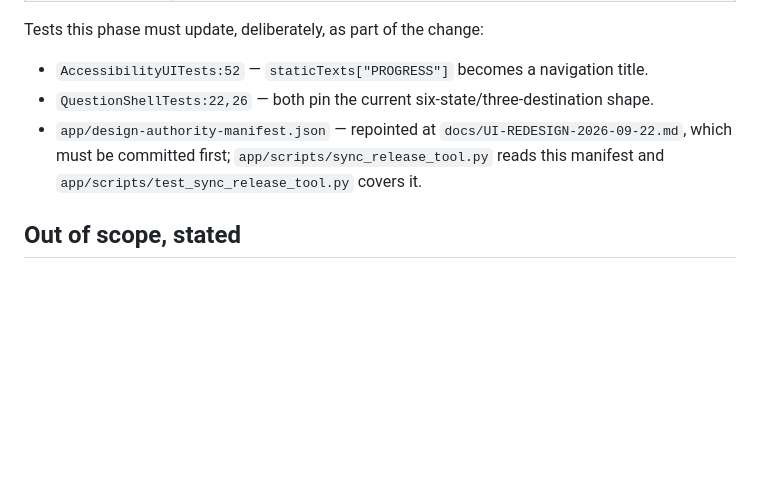
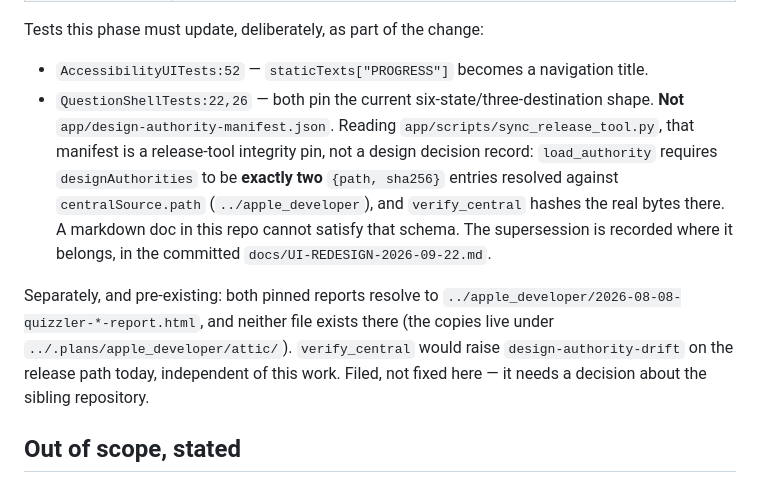
Before and after one commit to dave-schmidt-dev/quizzler, a Markdown page: docs/UI-REDESIGN-PLAN-2026-09-22.md, the part around the change. GitHub-like rendering; blank space fills up the shorter version.

Commit message:
docs: drop the design-authority manifest from the redesign scope
The manifest is a release-tool integrity pin, not a design decision
record: load_authority requires exactly two path/sha256 entries resolved
against the sibling apple_developer checkout, and verify_central hashes
the real bytes there. A markdown doc in this repo cannot satisfy that.

Both pinned reports are already unresolvable at that path, so the release
verification would fail today for reasons that have nothing to do with
this work. Recorded rather than fixed; re-pinning touches another
repository.

```diff
--- a/docs/UI-REDESIGN-PLAN-2026-09-22.md
+++ b/docs/UI-REDESIGN-PLAN-2026-09-22.md
@@ -105,9 +105,18 @@ Tests this phase must update, deliberately, as part of the change:
 
 - `AccessibilityUITests:52` — `staticTexts["PROGRESS"]` becomes a navigation title.
 - `QuestionShellTests:22,26` — both pin the current six-state/three-destination shape.
-- `app/design-authority-manifest.json` — repointed at `docs/UI-REDESIGN-2026-09-22.md`, which
-  must be committed first; `app/scripts/sync_release_tool.py` reads this manifest and
-  `app/scripts/test_sync_release_tool.py` covers it.
+**Not** `app/design-authority-manifest.json`. Reading `app/scripts/sync_release_tool.py`,
+that manifest is a release-tool integrity pin, not a design decision record: `load_authority`
+requires `designAuthorities` to be **exactly two** `{path, sha256}` entries resolved against
+`centralSource.path` (`../apple_developer`), and `verify_central` hashes the real bytes there.
+A markdown doc in this repo cannot satisfy that schema. The supersession is recorded where it
+belongs, in the committed `docs/UI-REDESIGN-2026-09-22.md`.
+
+Separately, and pre-existing: both pinned reports resolve to
+`../apple_developer/2026-08-08-quizzler-*-report.html`, and neither file exists there (the
+copies live under `../.plans/apple_developer/attic/`). `verify_central` would raise
+`design-authority-drift` on the release path today, independent of this work. Filed, not
+fixed here — it needs a decision about the sibling repository.
 
 ## Out of scope, stated
 
```
